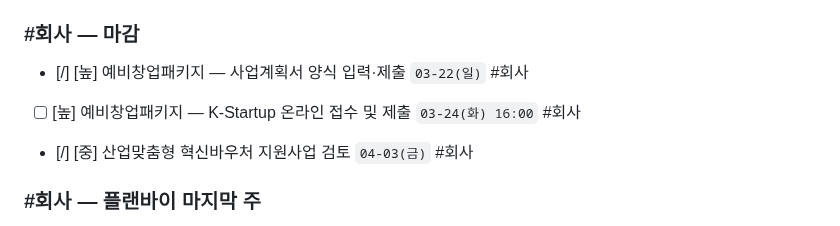
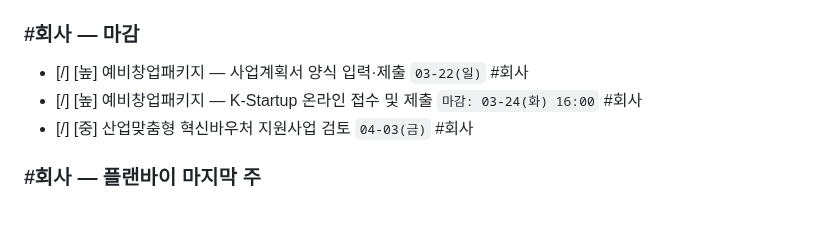
Before and after one commit to lumatic2/agent-orchestration, a Markdown page: SCHEDULE.md, the part around the change. Drawn GitHub-style.

Commit message:
dashboard: update

```diff
--- a/SCHEDULE.md
+++ b/SCHEDULE.md
@@ -11,7 +11,7 @@
 
 ### #회사 — 마감
 - [/] [높] 예비창업패키지 — 사업계획서 양식 입력·제출 `03-22(일)` #회사
-- [ ] [높] 예비창업패키지 — K-Startup 온라인 접수 및 제출 `03-24(화) 16:00` #회사
+- [/] [높] 예비창업패키지 — K-Startup 온라인 접수 및 제출 `마감: 03-24(화) 16:00` #회사
 - [/] [중] 산업맞춤형 혁신바우처 지원사업 검토 `04-03(금)` #회사
 
 ### #회사 — 플랜바이 마지막 주
```
